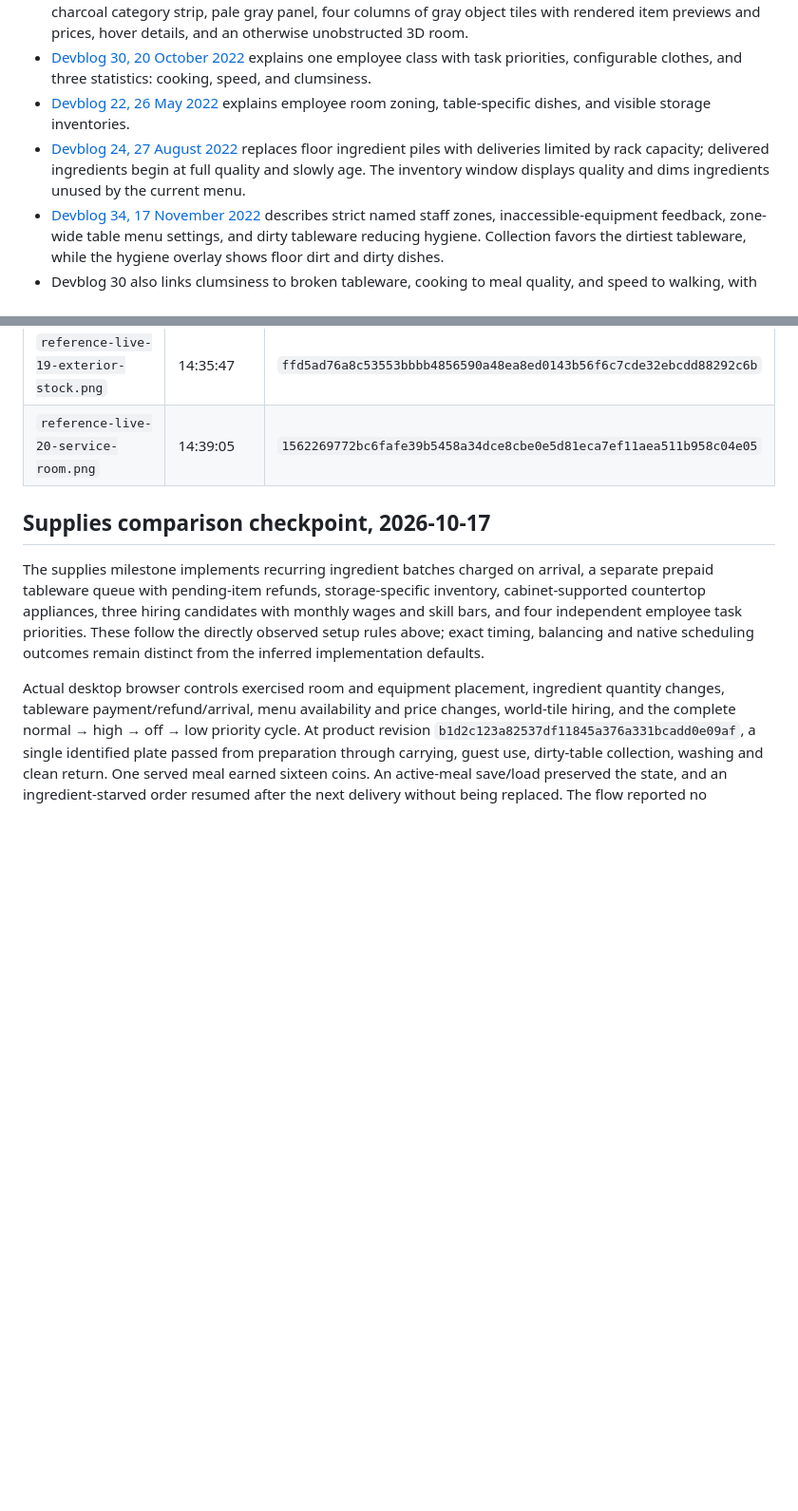
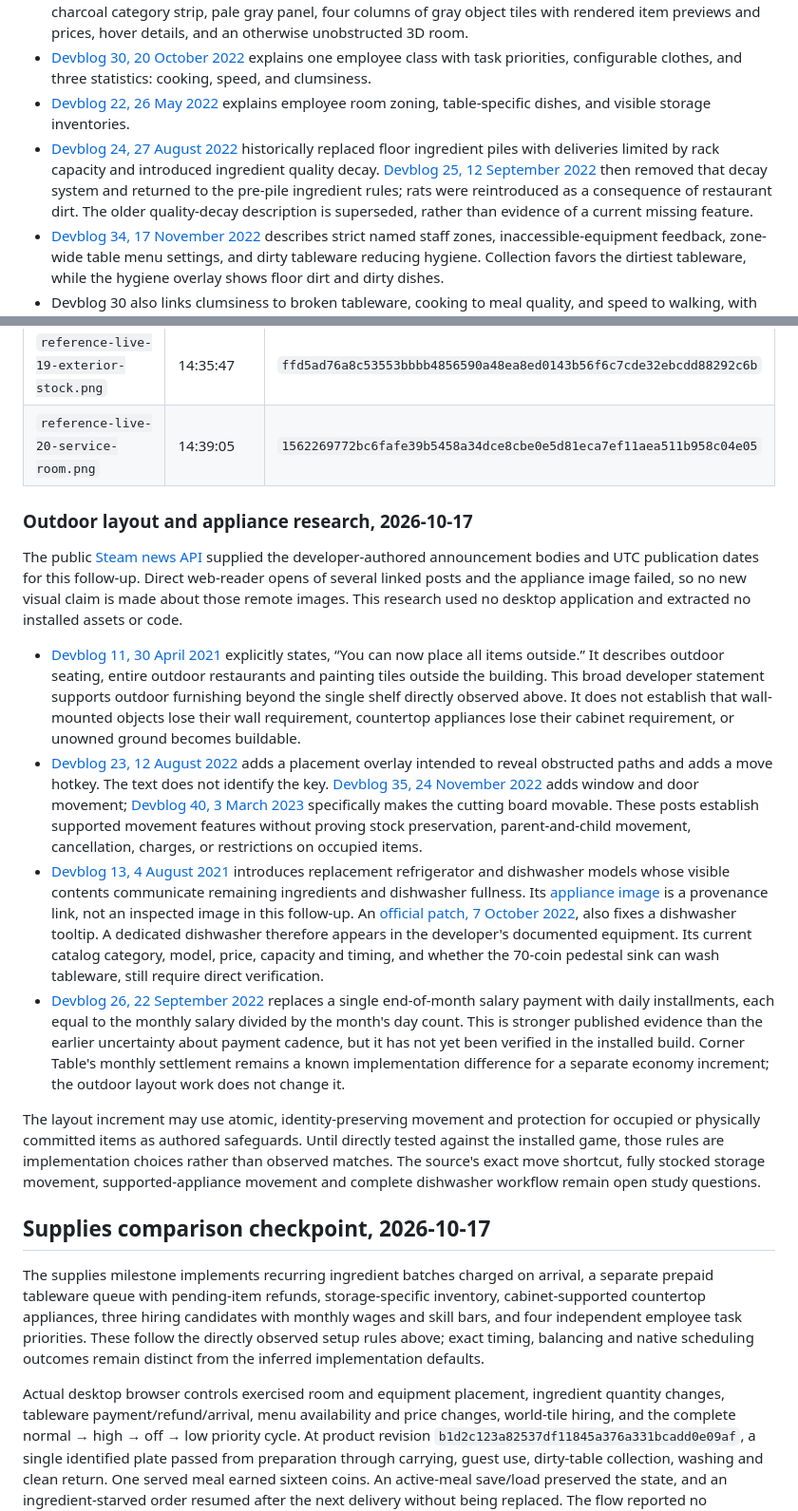
Before and after one commit to yanfengliu/restaurant, a Markdown page: docs/research.md, 2 parts joined by grey strips. Shown at 95% size. GitHub-like rendering; blank space fills up the shorter version.

Commit message:
docs: clarify outdoor layout and appliance research

```diff
--- a/docs/research.md
+++ b/docs/research.md
@@ -13,7 +13,7 @@ The current priority is matching the observed reference behavior and visuals bef
 - Its [interface screenshot](https://clan.akamai.steamstatic.com/images/37954720/1509601b504a5a0d36ef50eee922fc4671d33758.jpg) was inspected at native resolution: a compact black title bar and close control, charcoal category strip, pale gray panel, four columns of gray object tiles with rendered item previews and prices, hover details, and an otherwise unobstructed 3D room.
 - [Devblog 30, 20 October 2022](https://steamcommunity.com/games/1289340/announcements/detail/3555054653455218436) explains one employee class with task priorities, configurable clothes, and three statistics: cooking, speed, and clumsiness.
 - [Devblog 22, 26 May 2022](https://steamstore-a.akamaihd.net/news/externalpost/steam_community_announcements/4437747060827370725) explains employee room zoning, table-specific dishes, and visible storage inventories.
-- [Devblog 24, 27 August 2022](https://steamstore-a.akamaihd.net/news/externalpost/steam_community_announcements/4514316500009912657) replaces floor ingredient piles with deliveries limited by rack capacity; delivered ingredients begin at full quality and slowly age. The inventory window displays quality and dims ingredients unused by the current menu.
+- [Devblog 24, 27 August 2022](https://steamstore-a.akamaihd.net/news/externalpost/steam_community_announcements/4514316500009912657) historically replaced floor ingredient piles with deliveries limited by rack capacity and introduced ingredient quality decay. [Devblog 25, 12 September 2022](https://steamstore-a.akamaihd.net/news/externalpost/steam_community_announcements/4606641560262891467) then removed that decay system and returned to the pre-pile ingredient rules; rats were reintroduced as a consequence of restaurant dirt. The older quality-decay description is superseded, rather than evidence of a current missing feature.
 - [Devblog 34, 17 November 2022](https://steamstore-a.akamaihd.net/news/externalpost/steam_community_announcements/4789043687474141157) describes strict named staff zones, inaccessible-equipment feedback, zone-wide table menu settings, and dirty tableware reducing hygiene. Collection favors the dirtiest tableware, while the hygiene overlay shows floor dirt and dirty dishes.
 - Devblog 30 also links clumsiness to broken tableware, cooking to meal quality, and speed to walking, with stronger candidates earning more. Its historical tableware price of 25 differs from the installed build's observed 15; the direct observation takes precedence for the current balancing target.
 - [The full-release post, 21 April 2023](https://steamstore-a.akamaihd.net/news/externalpost/steam_community_announcements/5133583099799216886) explains selecting item colors before placement, dynamically generated item icons, floor and wall colors, and continued decoration work.
@@ -111,6 +111,17 @@ Both screenshots remain untracked in `output/gallery/`. The capture times below
 | `reference-live-19-exterior-stock.png` | 14:35:47 | `ffd5ad76a8c53553bbbb4856590a48ea8ed0143b56f6c7cde32ebcdd88292c6b` |
 | `reference-live-20-service-room.png` | 14:39:05 | `1562269772bc6fafe39b5458a34dce8cbe0e5d81eca7ef11aea511b958c04e05` |
 
+### Outdoor layout and appliance research, 2026-10-17
+
+The public [Steam news API](https://api.steampowered.com/ISteamNews/GetNewsForApp/v2/?appid=1289340&count=100&maxlength=0) supplied the developer-authored announcement bodies and UTC publication dates for this follow-up. Direct web-reader opens of several linked posts and the appliance image failed, so no new visual claim is made about those remote images. This research used no desktop application and extracted no installed assets or code.
+
+- [Devblog 11, 30 April 2021](https://steamstore-a.akamaihd.net/news/externalpost/steam_community_announcements/4074045878077432706) explicitly states, “You can now place all items outside.” It describes outdoor seating, entire outdoor restaurants and painting tiles outside the building. This broad developer statement supports outdoor furnishing beyond the single shelf directly observed above. It does not establish that wall-mounted objects lose their wall requirement, countertop appliances lose their cabinet requirement, or unowned ground becomes buildable.
+- [Devblog 23, 12 August 2022](https://steamstore-a.akamaihd.net/news/externalpost/steam_community_announcements/4607764924152981706) adds a placement overlay intended to reveal obstructed paths and adds a move hotkey. The text does not identify the key. [Devblog 35, 24 November 2022](https://steamstore-a.akamaihd.net/news/externalpost/steam_community_announcements/4836332027656418738) adds window and door movement; [Devblog 40, 3 March 2023](https://steamstore-a.akamaihd.net/news/externalpost/steam_community_announcements/5070528176566335005) specifically makes the cutting board movable. These posts establish supported movement features without proving stock preservation, parent-and-child movement, cancellation, charges, or restrictions on occupied items.
+- [Devblog 13, 4 August 2021](https://steamstore-a.akamaihd.net/news/externalpost/steam_community_announcements/4032396459856008363) introduces replacement refrigerator and dishwasher models whose visible contents communicate remaining ingredients and dishwasher fullness. Its [appliance image](https://clan.akamai.steamstatic.com/images/37954720/2672cce364a1bc60c89e7c60a2c37b6e72147158.png) is a provenance link, not an inspected image in this follow-up. An [official patch, 7 October 2022](https://steamstore-a.akamaihd.net/news/externalpost/steam_community_announcements/4613399405943580423), also fixes a dishwasher tooltip. A dedicated dishwasher therefore appears in the developer's documented equipment. Its current catalog category, model, price, capacity and timing, and whether the 70-coin pedestal sink can wash tableware, still require direct verification.
+- [Devblog 26, 22 September 2022](https://steamstore-a.akamaihd.net/news/externalpost/steam_community_announcements/4589754330732465862) replaces a single end-of-month salary payment with daily installments, each equal to the monthly salary divided by the month's day count. This is stronger published evidence than the earlier uncertainty about payment cadence, but it has not yet been verified in the installed build. Corner Table's monthly settlement remains a known implementation difference for a separate economy increment; the outdoor layout work does not change it.
+
+The layout increment may use atomic, identity-preserving movement and protection for occupied or physically committed items as authored safeguards. Until directly tested against the installed game, those rules are implementation choices rather than observed matches. The source's exact move shortcut, fully stocked storage movement, supported-appliance movement and complete dishwasher workflow remain open study questions.
+
 ## Supplies comparison checkpoint, 2026-10-17
 
 The supplies milestone implements recurring ingredient batches charged on arrival, a separate prepaid tableware queue with pending-item refunds, storage-specific inventory, cabinet-supported countertop appliances, three hiring candidates with monthly wages and skill bars, and four independent employee task priorities. These follow the directly observed setup rules above; exact timing, balancing and native scheduling outcomes remain distinct from the inferred implementation defaults.
```
Also changed, not shown: other parts of docs/research.md (+2 -2 lines).
